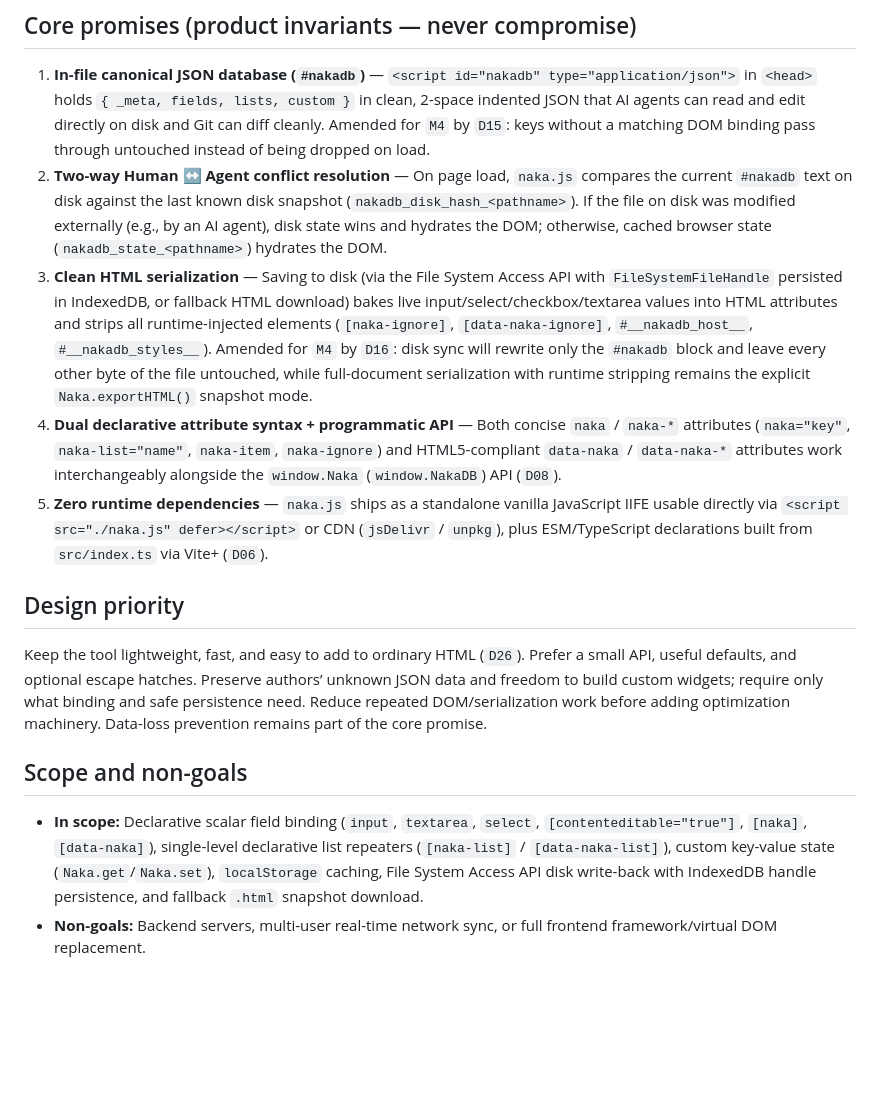
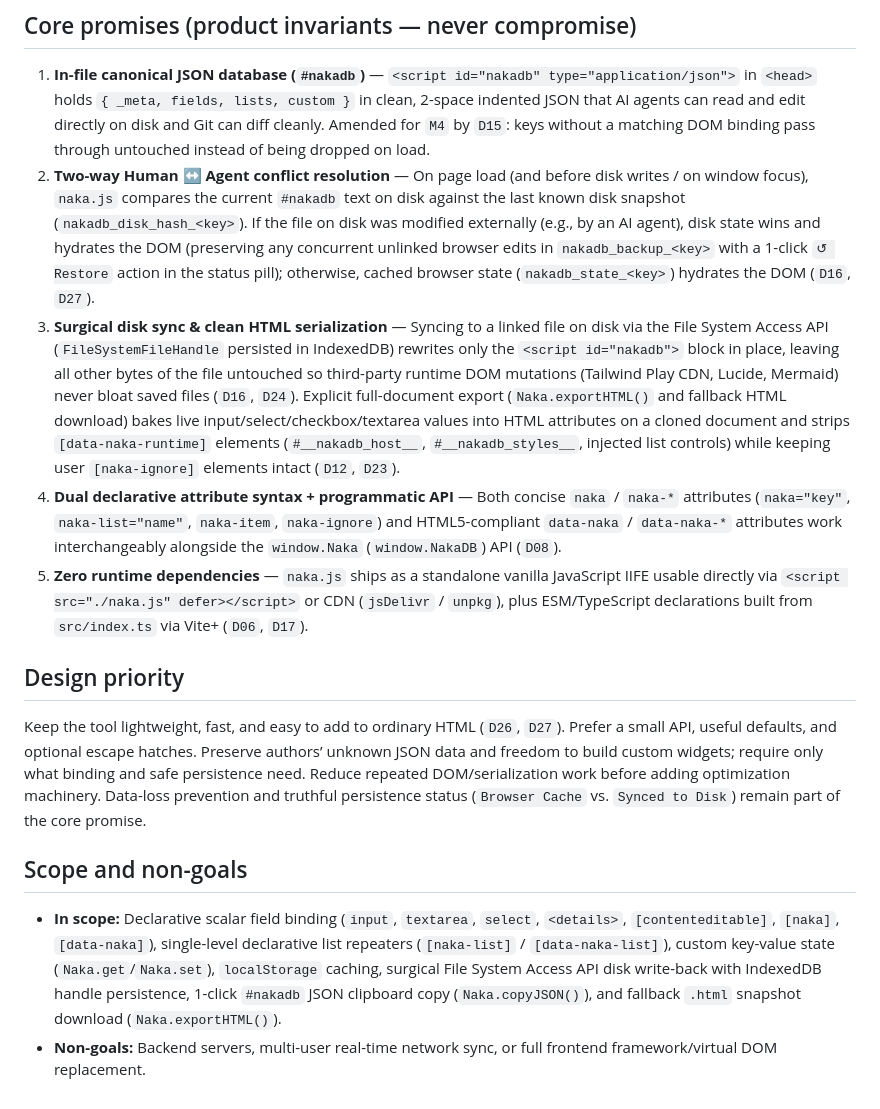
Before and after one commit to nickosh/naizo, a Markdown page: docs/PRODUCT.md, the part around the change. GitHub-like rendering; blank space fills up the shorter version.

Commit message:
docs(product): align core promises and scope in AGENTS.md and PRODUCT.md with D27
Update Core Promises #2 and #3 and the Scope section in AGENTS.md and docs/PRODUCT.md to reflect surgical #nakadb disk sync (preventing third-party runtime DOM mutations from polluting files on disk), export-only attribute baking and [data-naka-runtime] stripping while preserving [naka-ignore] user elements, conflict backup (nakadb_backup_<key>) with 1-click Restore, truthful status pill states, and Naka.copyJSON().

```diff
--- a/docs/PRODUCT.md
+++ b/docs/PRODUCT.md
@@ -23,16 +23,16 @@ AI coding agents (Antigravity, Claude Code, Gemini CLI, Cursor, Codex) increasin
 ## Core promises (product invariants — never compromise)
 
 1. **In-file canonical JSON database (`#nakadb`)** — `<script id="nakadb" type="application/json">` in `<head>` holds `{ _meta, fields, lists, custom }` in clean, 2-space indented JSON that AI agents can read and edit directly on disk and Git can diff cleanly. Amended for `M4` by `D15`: keys without a matching DOM binding pass through untouched instead of being dropped on load.
-2. **Two-way Human ↔ Agent conflict resolution** — On page load, `naka.js` compares the current `#nakadb` text on disk against the last known disk snapshot (`nakadb_disk_hash_<pathname>`). If the file on disk was modified externally (e.g., by an AI agent), disk state wins and hydrates the DOM; otherwise, cached browser state (`nakadb_state_<pathname>`) hydrates the DOM.
-3. **Clean HTML serialization** — Saving to disk (via the File System Access API with `FileSystemFileHandle` persisted in IndexedDB, or fallback HTML download) bakes live input/select/checkbox/textarea values into HTML attributes and strips all runtime-injected elements (`[naka-ignore]`, `[data-naka-ignore]`, `#__nakadb_host__`, `#__nakadb_styles__`). Amended for `M4` by `D16`: disk sync will rewrite only the `#nakadb` block and leave every other byte of the file untouched, while full-document serialization with runtime stripping remains the explicit `Naka.exportHTML()` snapshot mode.
+2. **Two-way Human ↔ Agent conflict resolution** — On page load (and before disk writes / on window focus), `naka.js` compares the current `#nakadb` text on disk against the last known disk snapshot (`nakadb_disk_hash_<key>`). If the file on disk was modified externally (e.g., by an AI agent), disk state wins and hydrates the DOM (preserving any concurrent unlinked browser edits in `nakadb_backup_<key>` with a 1-click `↺ Restore` action in the status pill); otherwise, cached browser state (`nakadb_state_<key>`) hydrates the DOM (`D16`, `D27`).
+3. **Surgical disk sync & clean HTML serialization** — Syncing to a linked file on disk via the File System Access API (`FileSystemFileHandle` persisted in IndexedDB) rewrites only the `<script id="nakadb">` block in place, leaving all other bytes of the file untouched so third-party runtime DOM mutations (Tailwind Play CDN, Lucide, Mermaid) never bloat saved files (`D16`, `D24`). Explicit full-document export (`Naka.exportHTML()` and fallback HTML download) bakes live input/select/checkbox/textarea values into HTML attributes on a cloned document and strips `[data-naka-runtime]` elements (`#__nakadb_host__`, `#__nakadb_styles__`, injected list controls) while keeping user `[naka-ignore]` elements intact (`D12`, `D23`).
 4. **Dual declarative attribute syntax + programmatic API** — Both concise `naka` / `naka-*` attributes (`naka="key"`, `naka-list="name"`, `naka-item`, `naka-ignore`) and HTML5-compliant `data-naka` / `data-naka-*` attributes work interchangeably alongside the `window.Naka` (`window.NakaDB`) API (`D08`).
-5. **Zero runtime dependencies** — `naka.js` ships as a standalone vanilla JavaScript IIFE usable directly via `<script src="./naka.js" defer></script>` or CDN (`jsDelivr` / `unpkg`), plus ESM/TypeScript declarations built from `src/index.ts` via Vite+ (`D06`).
+5. **Zero runtime dependencies** — `naka.js` ships as a standalone vanilla JavaScript IIFE usable directly via `<script src="./naka.js" defer></script>` or CDN (`jsDelivr` / `unpkg`), plus ESM/TypeScript declarations built from `src/index.ts` via Vite+ (`D06`, `D17`).
 
 ## Design priority
 
-Keep the tool lightweight, fast, and easy to add to ordinary HTML (`D26`). Prefer a small API, useful defaults, and optional escape hatches. Preserve authors’ unknown JSON data and freedom to build custom widgets; require only what binding and safe persistence need. Reduce repeated DOM/serialization work before adding optimization machinery. Data-loss prevention remains part of the core promise.
+Keep the tool lightweight, fast, and easy to add to ordinary HTML (`D26`, `D27`). Prefer a small API, useful defaults, and optional escape hatches. Preserve authors’ unknown JSON data and freedom to build custom widgets; require only what binding and safe persistence need. Reduce repeated DOM/serialization work before adding optimization machinery. Data-loss prevention and truthful persistence status (`Browser Cache` vs. `Synced to Disk`) remain part of the core promise.
 
 ## Scope and non-goals
 
-- **In scope:** Declarative scalar field binding (`input`, `textarea`, `select`, `[contenteditable="true"]`, `[naka]`, `[data-naka]`), single-level declarative list repeaters (`[naka-list]` / `[data-naka-list]`), custom key-value state (`Naka.get`/`Naka.set`), `localStorage` caching, File System Access API disk write-back with IndexedDB handle persistence, and fallback `.html` snapshot download.
+- **In scope:** Declarative scalar field binding (`input`, `textarea`, `select`, `<details>`, `[contenteditable]`, `[naka]`, `[data-naka]`), single-level declarative list repeaters (`[naka-list]` / `[data-naka-list]`), custom key-value state (`Naka.get`/`Naka.set`), `localStorage` caching, surgical File System Access API disk write-back with IndexedDB handle persistence, 1-click `#nakadb` JSON clipboard copy (`Naka.copyJSON()`), and fallback `.html` snapshot download (`Naka.exportHTML()`).
 - **Non-goals:** Backend servers, multi-user real-time network sync, or full frontend framework/virtual DOM replacement.
```
Also changed, not shown: AGENTS.md (+2 -2 lines), docs/JOURNAL.md (+1 -1 lines).
